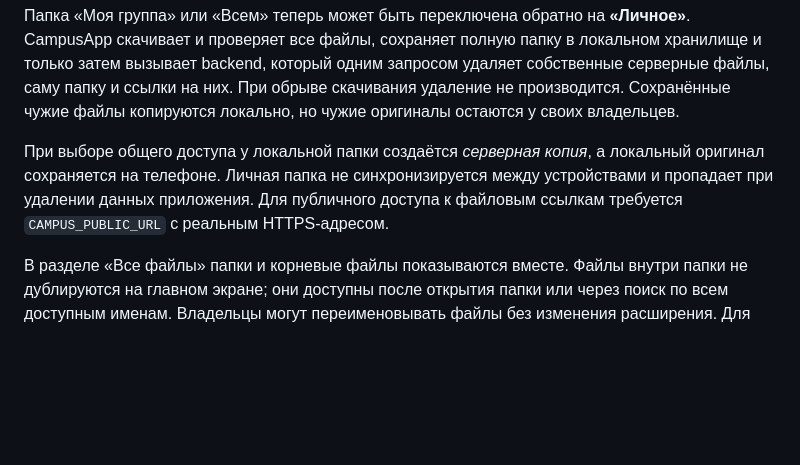
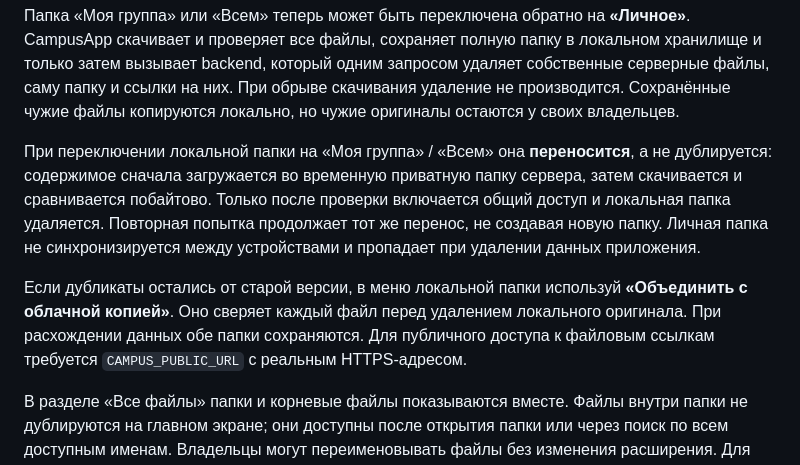
Before and after one commit to Agarych-ilya/CampusApp, a Markdown page: README.md, the part around the change. GitHub-like rendering; blank space fills up the shorter version.

Commit message:
docs(cloud): avoid duplicate folders during private-to-shared transfer and safely reconcile old copies

```diff
--- a/README.md
+++ b/README.md
@@ -163,10 +163,17 @@ flutter run -d emulator-5554 --dart-define=CAMPUS_API_BASE_URL=http://127.0.0.1:
 Сохранённые чужие файлы копируются локально, но чужие оригиналы остаются
 у своих владельцев.
 
-При выборе общего доступа у локальной папки создаётся *серверная копия*,
-а локальный оригинал сохраняется на телефоне. Личная папка не
-синхронизируется между устройствами и пропадает при удалении данных
-приложения. Для публичного доступа к файловым ссылкам требуется
+При переключении локальной папки на «Моя группа» / «Всем» она
+**переносится**, а не дублируется: содержимое сначала загружается во временную
+приватную папку сервера, затем скачивается и сравнивается побайтово.
+Только после проверки включается общий доступ и локальная папка удаляется.
+Повторная попытка продолжает тот же перенос, не создавая новую папку.
+Личная папка не синхронизируется между устройствами и пропадает при
+удалении данных приложения.
+
+Если дубликаты остались от старой версии, в меню локальной папки используй
+**«Объединить с облачной копией»**. Оно сверяет каждый файл перед удалением
+локального оригинала. При расхождении данных обе папки сохраняются. Для публичного доступа к файловым ссылкам требуется
 `CAMPUS_PUBLIC_URL` с реальным HTTPS-адресом.
 
 В разделе «Все файлы» папки и корневые файлы показываются вместе.
```
